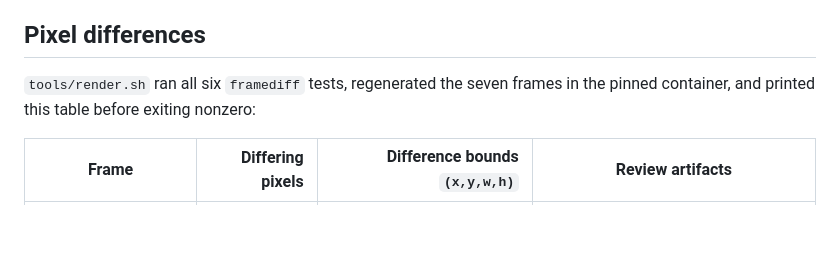
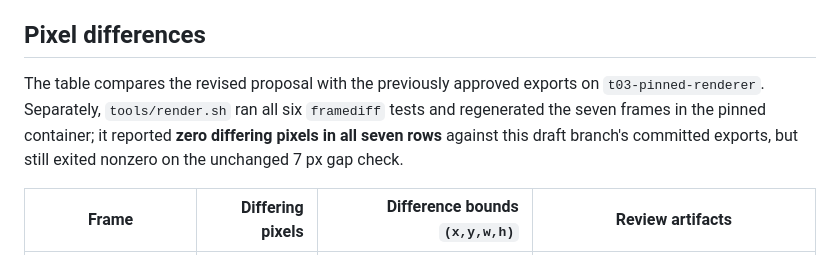
Before and after one commit to jeremyward37/weather-epaper, a Markdown page: docs/rebaseline-report.md, the part around the change. GitHub-like rendering; blank space fills up the shorter version.

Commit message:
Record zero-diff verification and pending gap approval

```diff
--- a/docs/rebaseline-report.md
+++ b/docs/rebaseline-report.md
@@ -21,7 +21,7 @@ The original approved frames were produced on macOS with Node 16.15 and `sharp`
 
 ## Pixel differences
 
-`tools/render.sh` ran all six `framediff` tests, regenerated the seven frames in the pinned container, and printed this table before exiting nonzero:
+The table compares the revised proposal with the previously approved exports on `t03-pinned-renderer`. Separately, `tools/render.sh` ran all six `framediff` tests and regenerated the seven frames in the pinned container; it reported **zero differing pixels in all seven rows** against this draft branch's committed exports, but still exited nonzero on the unchanged 7 px gap check.
 
 | Frame | Differing pixels | Difference bounds `(x,y,w,h)` | Review artifacts |
 |---|---:|---:|---|
```
Also changed, not shown: WORKLOG.md (+1 -1 lines).
